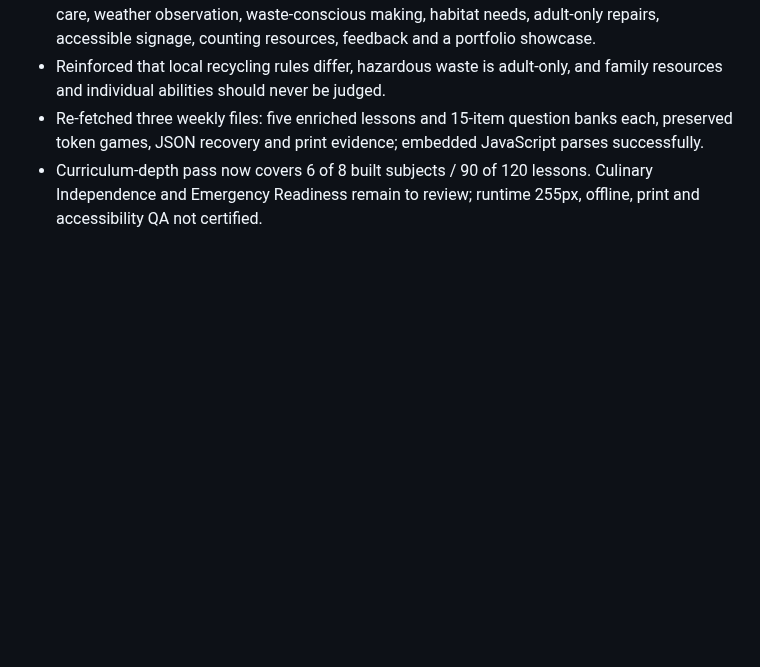
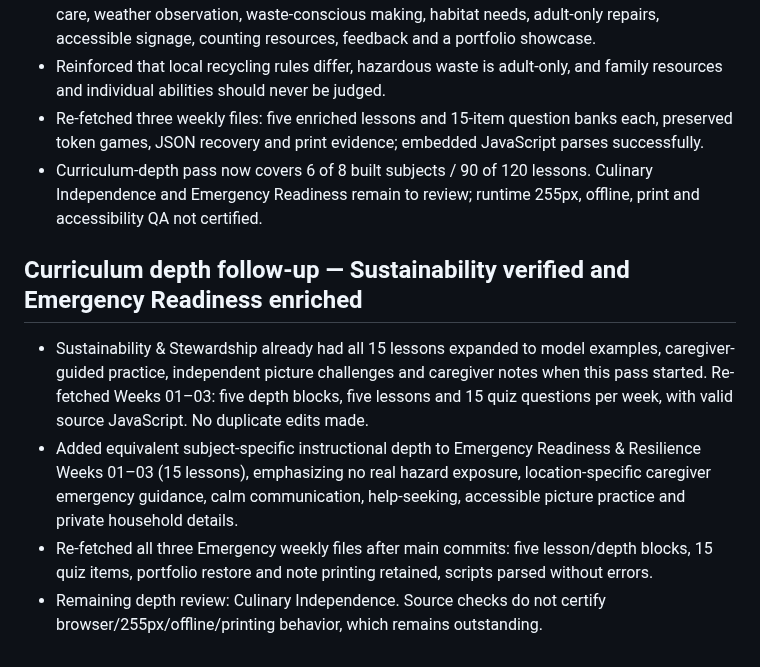
Before and after one commit to vervenveda/Khaemenes_Academy_Life_Skills.github.io, a Markdown page: KINDERGARTEN_COMPLETION_TRACKER.md, the part around the change. Rendered like a GitHub page; blank space fills up the shorter version.

Commit message:
Document Sustainability depth verification and Emergency Readiness 15-lesson enrichment

```diff
--- a/KINDERGARTEN_COMPLETION_TRACKER.md
+++ b/KINDERGARTEN_COMPLETION_TRACKER.md
@@ -158,3 +158,9 @@ Updated: 2026-10-20 · Branch: main
 - Reinforced that local recycling rules differ, hazardous waste is adult-only, and family resources and individual abilities should never be judged.
 - Re-fetched three weekly files: five enriched lessons and 15-item question banks each, preserved token games, JSON recovery and print evidence; embedded JavaScript parses successfully.
 - Curriculum-depth pass now covers 6 of 8 built subjects / 90 of 120 lessons. Culinary Independence and Emergency Readiness remain to review; runtime 255px, offline, print and accessibility QA not certified.
+
+## Curriculum depth follow-up — Sustainability verified and Emergency Readiness enriched
+- Sustainability & Stewardship already had all 15 lessons expanded to model examples, caregiver-guided practice, independent picture challenges and caregiver notes when this pass started. Re-fetched Weeks 01–03: five depth blocks, five lessons and 15 quiz questions per week, with valid source JavaScript. No duplicate edits made.
+- Added equivalent subject-specific instructional depth to Emergency Readiness & Resilience Weeks 01–03 (15 lessons), emphasizing no real hazard exposure, location-specific caregiver emergency guidance, calm communication, help-seeking, accessible picture practice and private household details.
+- Re-fetched all three Emergency weekly files after main commits: five lesson/depth blocks, 15 quiz items, portfolio restore and note printing retained, scripts parsed without errors.
+- Remaining depth review: Culinary Independence. Source checks do not certify browser/255px/offline/printing behavior, which remains outstanding.
```
